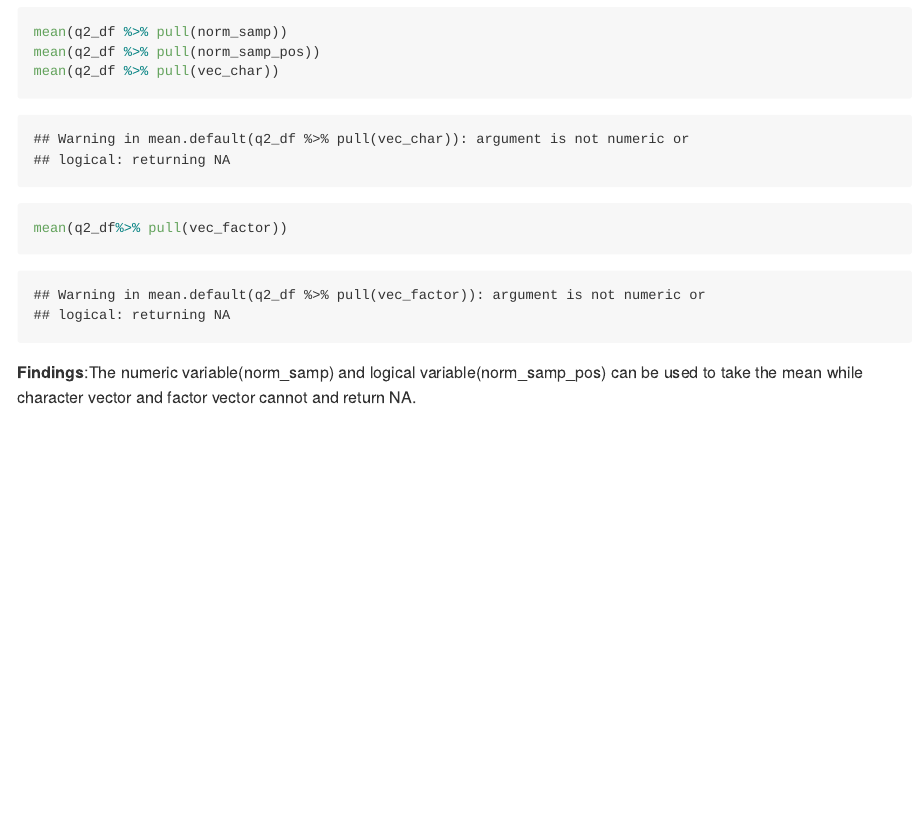
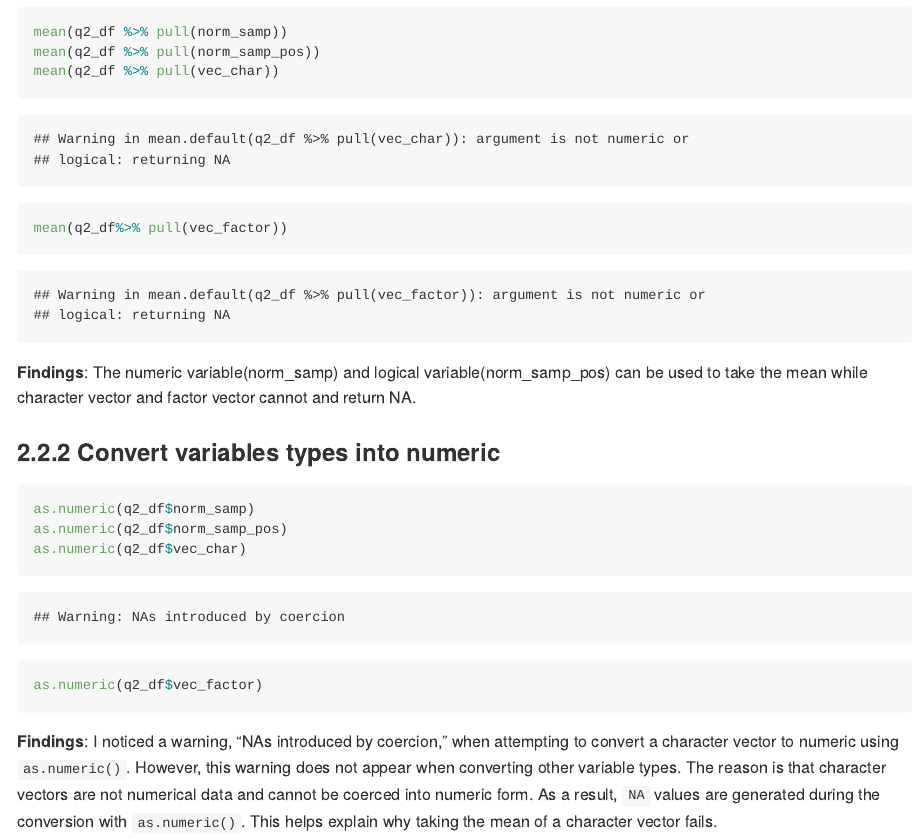
Before and after one commit to Gracewmh/p8105_hw1_mw3743, an R Markdown document (p8105_hw1_mw3743.Rmd): the page in a window 1100 px wide, from 3640 px down. The pictures show the output file p8105_hw1_mw3743.md that the author committed with the source, drawn offline in the style of GitHub; long lines of code are wrapped.

Commit message:
Problem 2.2.2 Convert variables types into numeric

````diff
--- a/p8105_hw1_mw3743.Rmd
+++ b/p8105_hw1_mw3743.Rmd
@@ -91,4 +91,15 @@ mean(q2_df %>% pull(norm_samp_pos))
 mean(q2_df %>% pull(vec_char))
 mean(q2_df%>% pull(vec_factor))
 ```
-**Findings**:The numeric variable(norm_samp) and logical variable(norm_samp_pos) can be used to take the mean while character vector and factor vector cannot and return NA.
+**Findings**: The numeric variable(norm_samp) and logical variable(norm_samp_pos) can be used to take the mean while character vector and factor vector cannot and return NA.
+
+### 2.2.2 Convert variables types into numeric
+```{r,results='hide'}
+
+as.numeric(q2_df$norm_samp)
+as.numeric(q2_df$norm_samp_pos)
+as.numeric(q2_df$vec_char)
+as.numeric(q2_df$vec_factor)
+
+```
+**Findings**: I noticed a warning, "NAs introduced by coercion," when attempting to convert a character vector to numeric using `as.numeric()`. However, this warning does not appear when converting other variable types. The reason is that character vectors are not numerical data and cannot be coerced into numeric form. As a result, `NA` values are generated during the conversion with `as.numeric()`. This helps explain why taking the mean of a character vector fails.
````
Also changed, not shown: p8105_hw1_mw3743.md, p8105_hw1_mw3743.Rmd (2 more changed lines).
